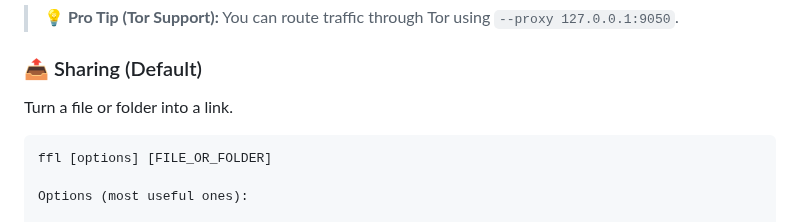
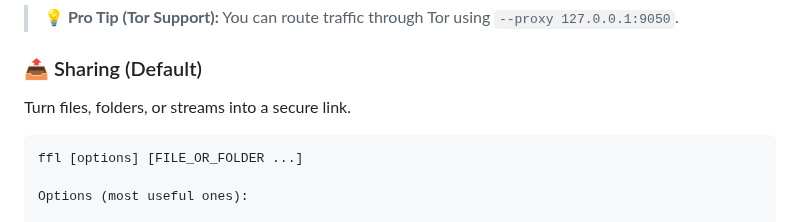
Before and after one commit to nuwainfo/ffl, a Markdown page: README.md, the part around the change. GitHub-like rendering.

Commit message:
Clarify multiple files/folders for cmd

````diff
--- a/README.md
+++ b/README.md
@@ -273,10 +273,10 @@ These options work for both **sharing** and **downloading**:
 > **💡 Pro Tip (Tor Support):** You can route traffic through Tor using `--proxy 127.0.0.1:9050`.
 
 ### 📤 Sharing (Default)
-Turn a file or folder into a link.
+Turn files, folders, or streams into a secure link.
 
 ```
-ffl [options] [FILE_OR_FOLDER]
+ffl [options] [FILE_OR_FOLDER ...]
 
 Options (most useful ones):
 
````
